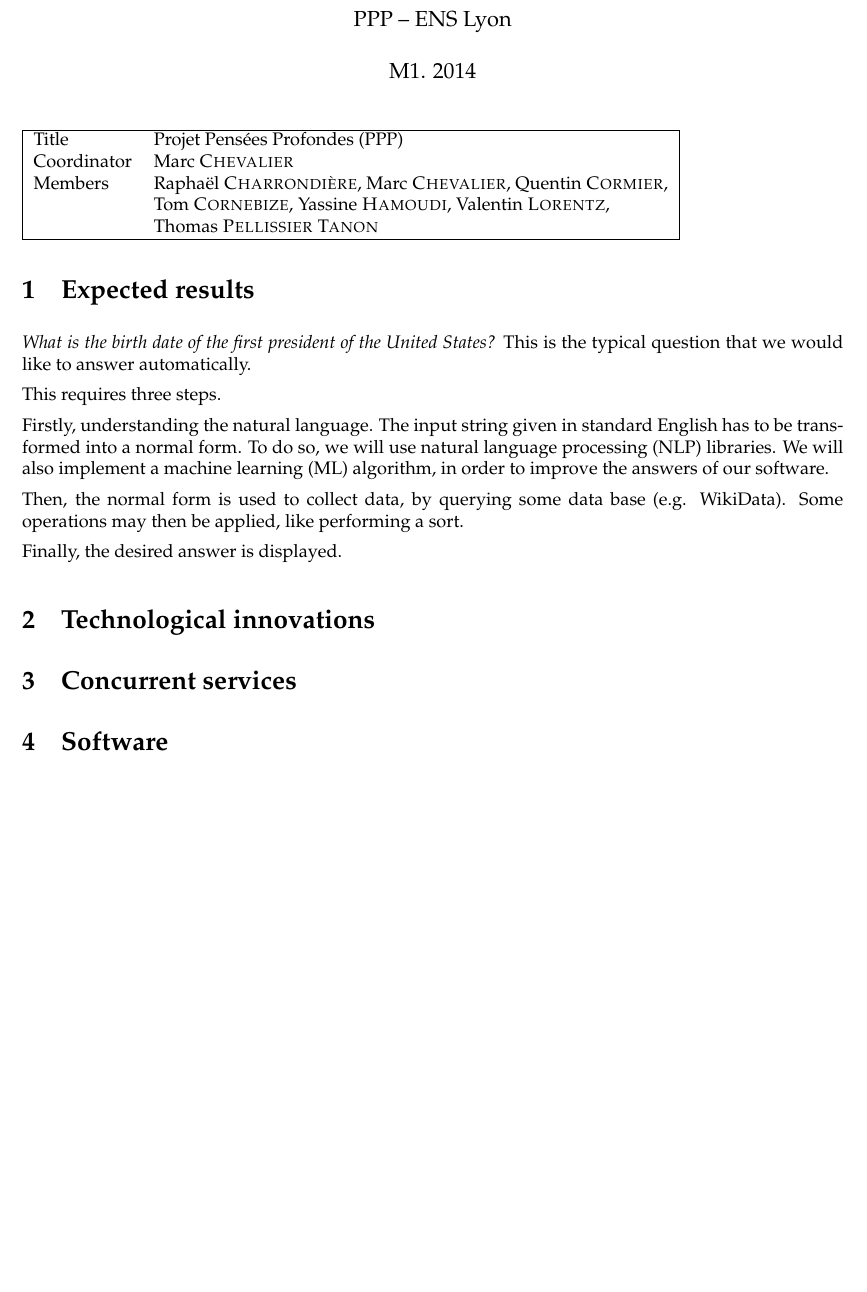
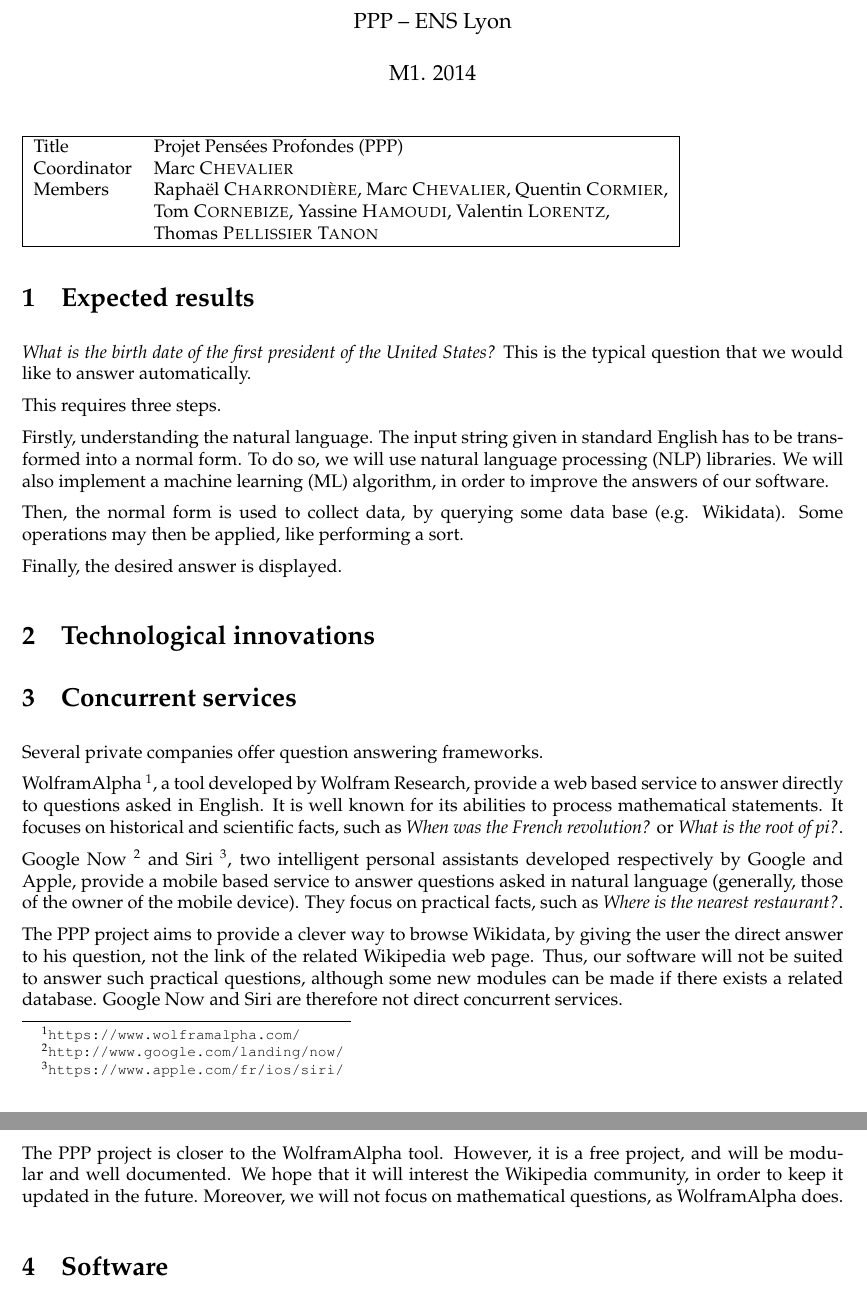
Before and after one commit to ProjetPP/Papers, a LaTeX document (Proposal/proposal.tex): part of the page before the commit and two parts of pages 1 and 2 of 2 after it, the two joined at a grey line, cut so that both start at the same text, the shorter picture padded with empty space. Compiled offline with pdfLaTeX.

Commit message:
Write concurrent services.

```diff
--- a/Proposal/proposal.tex
+++ b/Proposal/proposal.tex
@@ -50,7 +50,7 @@ language processing (NLP) libraries. We will also implement a machine learning (
 algorithm, in order to improve the answers of our software.
 
 Then, the normal form is used to collect data, by querying some data base (e.g.
-WikiData). Some operations may then be applied, like performing a sort.
+Wikidata). Some operations may then be applied, like performing a sort.
 
 Finally, the desired answer is displayed.
 
@@ -58,6 +58,33 @@ Finally, the desired answer is displayed.
 \section{Technological innovations}
 
 \section{Concurrent services}
+
+Several private companies offer question answering frameworks.
+
+WolframAlpha \footnote{\url{https://www.wolframalpha.com/}}, a tool developed by
+Wolfram Research, provide a web based service to answer directly to questions asked
+in English. It is well known for its abilities to process mathematical statements.
+It focuses on historical and scientific facts, such as \emph{When was the French
+revolution?} or \emph{What is the root of pi?}.
+
+Google Now \footnote{\url{http://www.google.com/landing/now/}} and Siri
+\footnote{\url{https://www.apple.com/fr/ios/siri/}}, two intelligent personal assistants
+developed respectively by Google and Apple, provide a mobile based service to
+answer questions asked in natural language (generally, those of the owner of the
+mobile device). They focus on practical facts, such as \emph{Where is the nearest
+restaurant?}.
+
+The PPP project aims to provide a clever way to browse Wikidata, by giving the
+user the direct answer to his question, not the link of the related Wikipedia
+web page. Thus, our software will not be suited to answer such practical questions,
+although some new modules can be made if there exists a related database. Google Now
+and Siri are therefore not direct concurrent services.
+
+The PPP project is closer to the WolframAlpha tool. However, it is a free project,
+and will be modular and well documented. We hope that it will interest the
+Wikipedia community, in order to keep it updated in the future. Moreover,
+we will not focus on mathematical questions, as WolframAlpha does.
+
 
 \section{Software}
 
```
